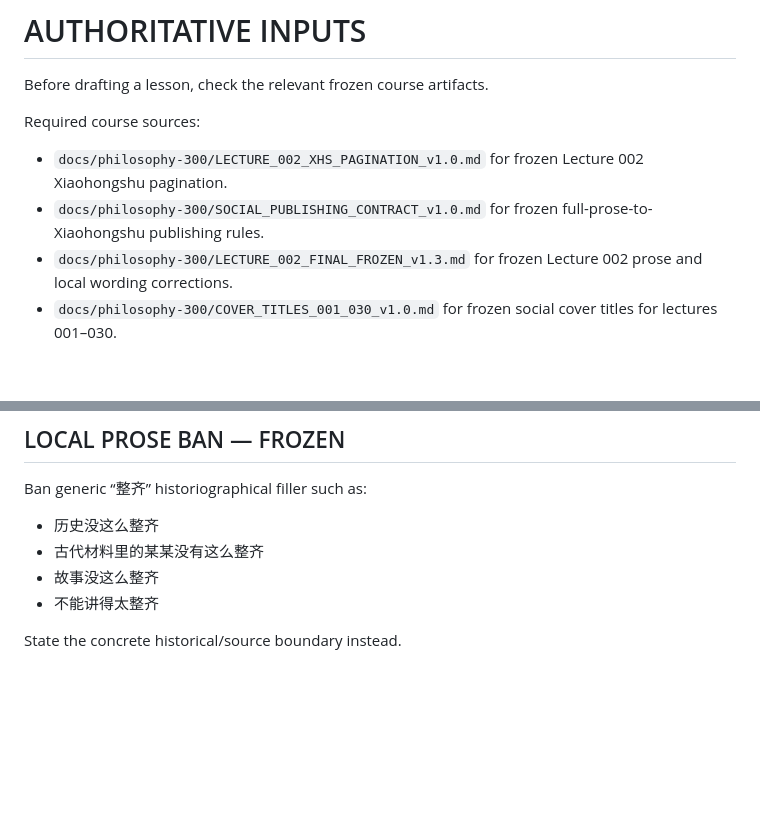
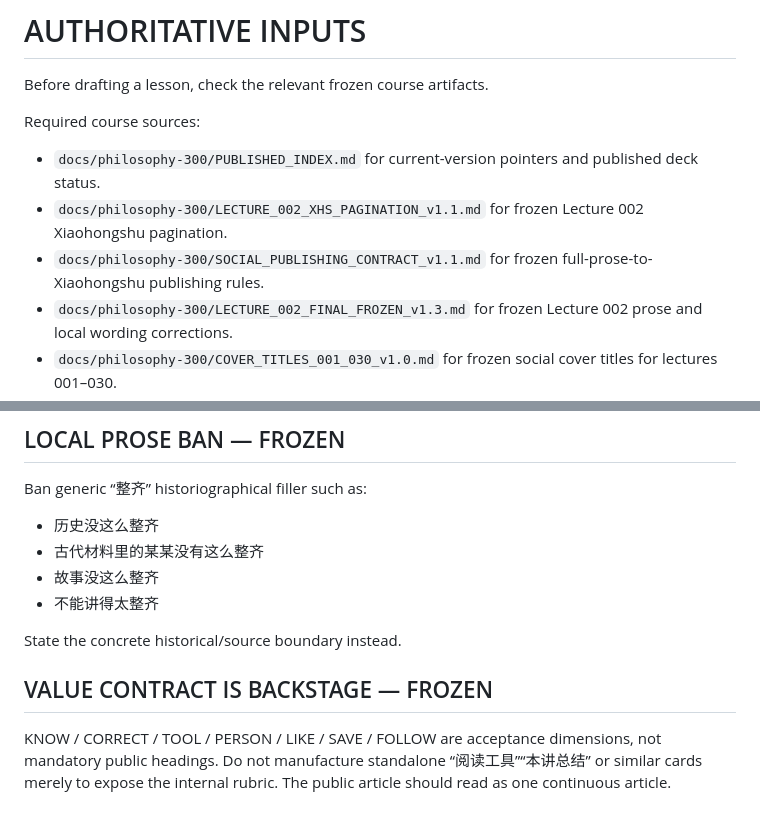
Before and after one commit to ycyfj731-dev/content-research-factory, a Markdown page: skills/philosophy-300-writer/SKILL.md, 2 parts joined by grey strips. Drawn GitHub-style; blank space fills up the shorter version.

Commit message:
bind writer to Lecture 002 v1.3 and publishing contract v1.1

```diff
--- a/skills/philosophy-300-writer/SKILL.md
+++ b/skills/philosophy-300-writer/SKILL.md
@@ -32,8 +32,9 @@ Third principle:
 Before drafting a lesson, check the relevant frozen course artifacts.
 
 Required course sources:
-- `docs/philosophy-300/LECTURE_002_XHS_PAGINATION_v1.0.md` for frozen Lecture 002 Xiaohongshu pagination.
-- `docs/philosophy-300/SOCIAL_PUBLISHING_CONTRACT_v1.0.md` for frozen full-prose-to-Xiaohongshu publishing rules.
+- `docs/philosophy-300/PUBLISHED_INDEX.md` for current-version pointers and published deck status.
+- `docs/philosophy-300/LECTURE_002_XHS_PAGINATION_v1.1.md` for frozen Lecture 002 Xiaohongshu pagination.
+- `docs/philosophy-300/SOCIAL_PUBLISHING_CONTRACT_v1.1.md` for frozen full-prose-to-Xiaohongshu publishing rules.
 - `docs/philosophy-300/LECTURE_002_FINAL_FROZEN_v1.3.md` for frozen Lecture 002 prose and local wording corrections.
 - `docs/philosophy-300/COVER_TITLES_001_030_v1.0.md` for frozen social cover titles for lectures 001–030.
 - `docs/philosophy-300/CANONICAL_CORES_001_030_v1.0.md` for lectures 001–030.
@@ -677,3 +678,9 @@ Ban generic “整齐” historiographical filler such as:
 - 不能讲得太整齐
 
 State the concrete historical/source boundary instead.
+
+## VALUE CONTRACT IS BACKSTAGE — FROZEN
+
+KNOW / CORRECT / TOOL / PERSON / LIKE / SAVE / FOLLOW are acceptance dimensions, not mandatory public headings.
+Do not manufacture standalone “阅读工具”“本讲总结” or similar cards merely to expose the internal rubric.
+The public article should read as one continuous article.
```
